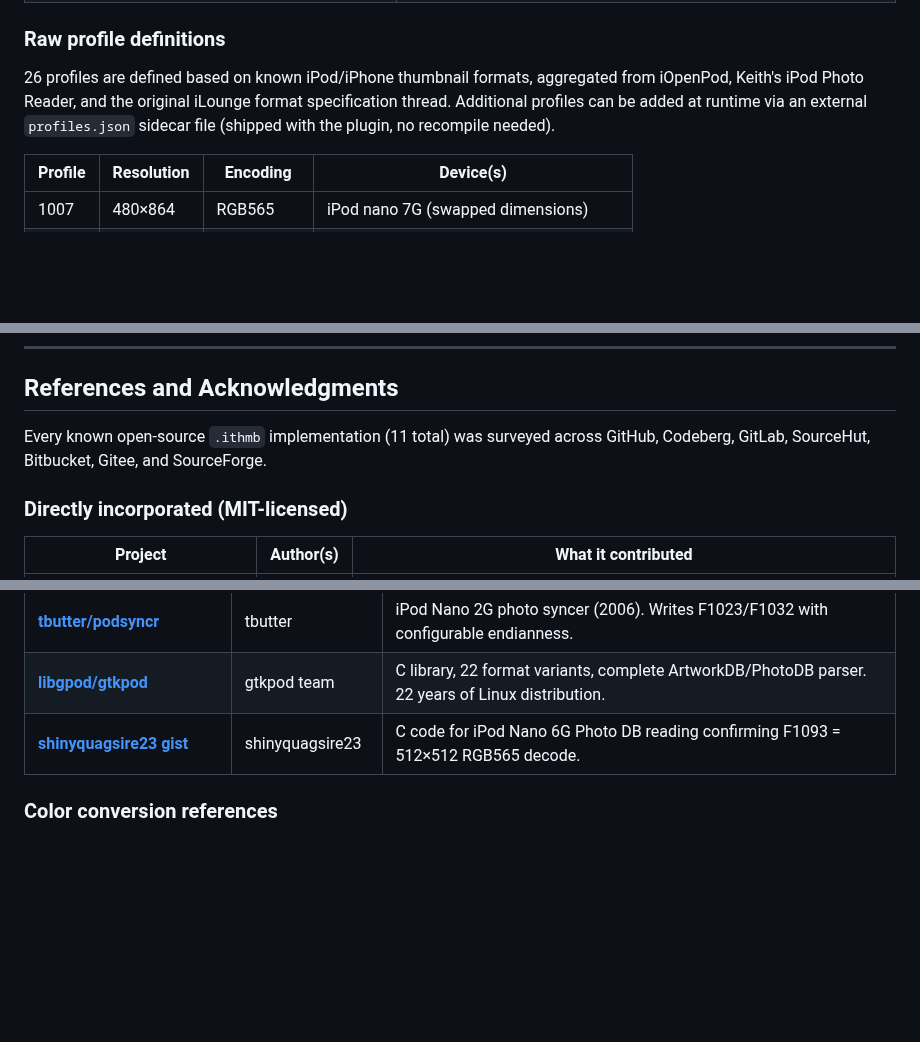
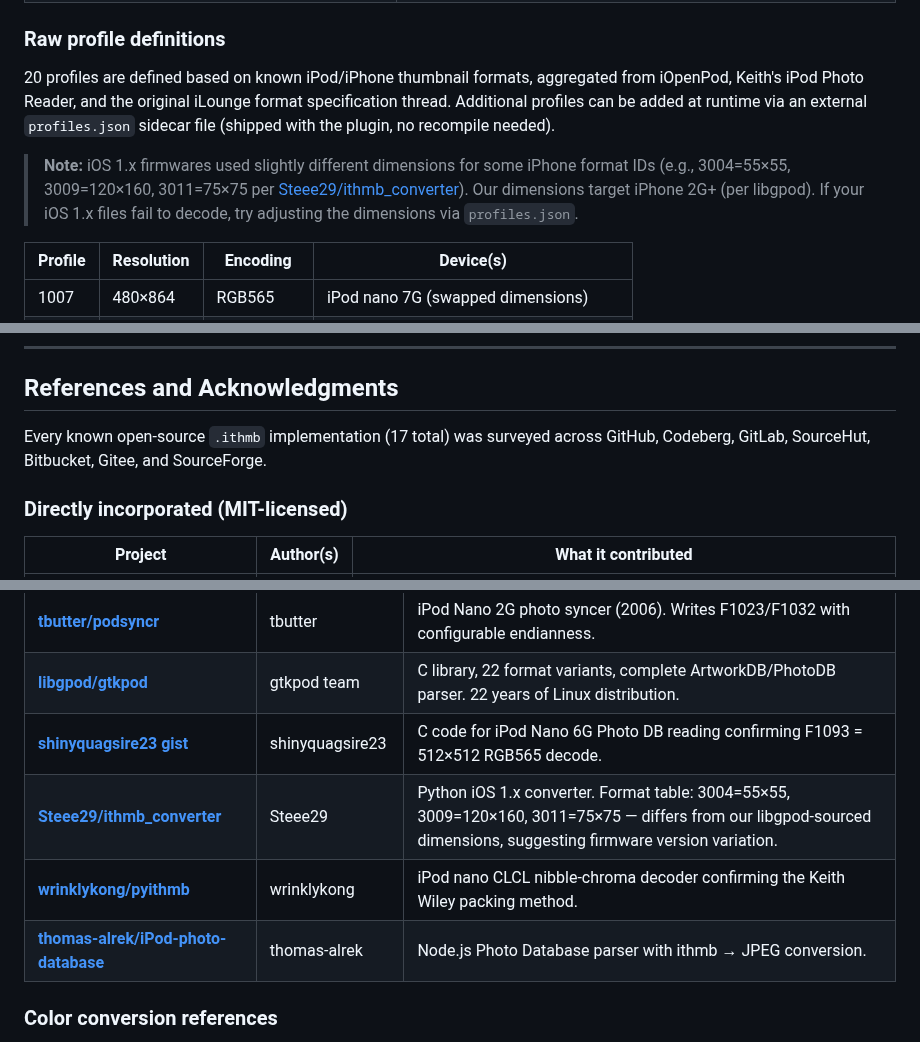
Before and after one commit to B67687/Ithmb-Codec, a Markdown page: README.md, 3 parts joined by grey strips. GitHub-like rendering; blank space fills up the shorter version.

Commit message:
docs: add 6 new ithmb repos to references (17 total); note iOS 1.x dimension variations from Steee29

```diff
--- a/README.md
+++ b/README.md
@@ -145,7 +145,9 @@ ig_plugin_get_api() -> IGPluginApi -> GetCodec() -> IGCodecApi
 
 ### Raw profile definitions
 
-26 profiles are defined based on known iPod/iPhone thumbnail formats, aggregated from iOpenPod, Keith's iPod Photo Reader, and the original iLounge format specification thread. Additional profiles can be added at runtime via an external `profiles.json` sidecar file (shipped with the plugin, no recompile needed).
+20 profiles are defined based on known iPod/iPhone thumbnail formats, aggregated from iOpenPod, Keith's iPod Photo Reader, and the original iLounge format specification thread. Additional profiles can be added at runtime via an external `profiles.json` sidecar file (shipped with the plugin, no recompile needed).
+
+> **Note:** iOS 1.x firmwares used slightly different dimensions for some iPhone format IDs (e.g., 3004=55×55, 3009=120×160, 3011=75×75 per [Steee29/ithmb_converter](https://github.com/Steee29/ithmb_converter)). Our dimensions target iPhone 2G+ (per libgpod). If your iOS 1.x files fail to decode, try adjusting the dimensions via `profiles.json`.
 
 | Profile | Resolution | Encoding    | Device(s)                              |
 | ------- | ---------- | ----------- | -------------------------------------- |
@@ -229,7 +231,7 @@ The standalone repo (`B67687/ithmb-codec`) is the primary development home. The
 
 ## References and Acknowledgments
 
-Every known open-source `.ithmb` implementation (11 total) was surveyed across GitHub, Codeberg, GitLab, SourceHut, Bitbucket, Gitee, and SourceForge.
+Every known open-source `.ithmb` implementation (17 total) was surveyed across GitHub, Codeberg, GitLab, SourceHut, Bitbucket, Gitee, and SourceForge.
 
 ### Directly incorporated (MIT-licensed)
 
@@ -252,6 +254,9 @@ Every known open-source `.ithmb` implementation (11 total) was surveyed across G
 | [**tbutter/podsyncr**](https://github.com/tbutter/podsyncr)                                                                      | tbutter            | iPod Nano 2G photo syncer (2006). Writes F1023/F1032 with configurable endianness.                                                                                                                                       |
 | [**libgpod/gtkpod**](https://github.com/gtkpod/libgpod)                                                                          | gtkpod team        | C library, 22 format variants, complete ArtworkDB/PhotoDB parser. 22 years of Linux distribution.                                                                                                                        |
 | [**shinyquagsire23 gist**](https://gist.github.com/shinyquagsire23/5ac38487b4c8f9252e78e0275814c90b)                             | shinyquagsire23    | C code for iPod Nano 6G Photo DB reading confirming F1093 = 512×512 RGB565 decode.                                                                                                                                       |
+| [**Steee29/ithmb_converter**](https://github.com/Steee29/ithmb_converter)                                                        | Steee29            | Python iOS 1.x converter. Format table: 3004=55×55, 3009=120×160, 3011=75×75 — differs from our libgpod-sourced dimensions, suggesting firmware version variation.                                                       |
+| [**wrinklykong/pyithmb**](https://github.com/wrinklykong/pyithmb)                                                                | wrinklykong        | iPod nano CLCL nibble-chroma decoder confirming the Keith Wiley packing method.                                                                                                                                          |
+| [**thomas-alrek/iPod-photo-database**](https://github.com/thomas-alrek/iPod-photo-database)                                      | thomas-alrek       | Node.js Photo Database parser with ithmb → JPEG conversion.                                                                                                                                                              |
 
 ### Color conversion references
 
```
